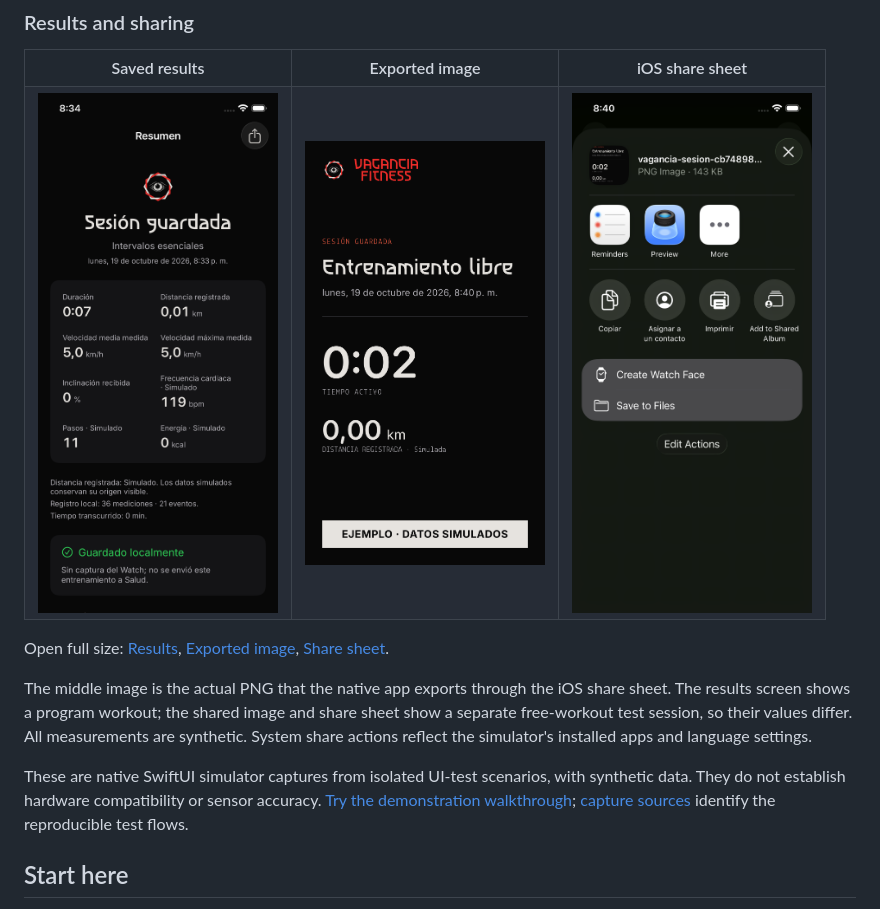
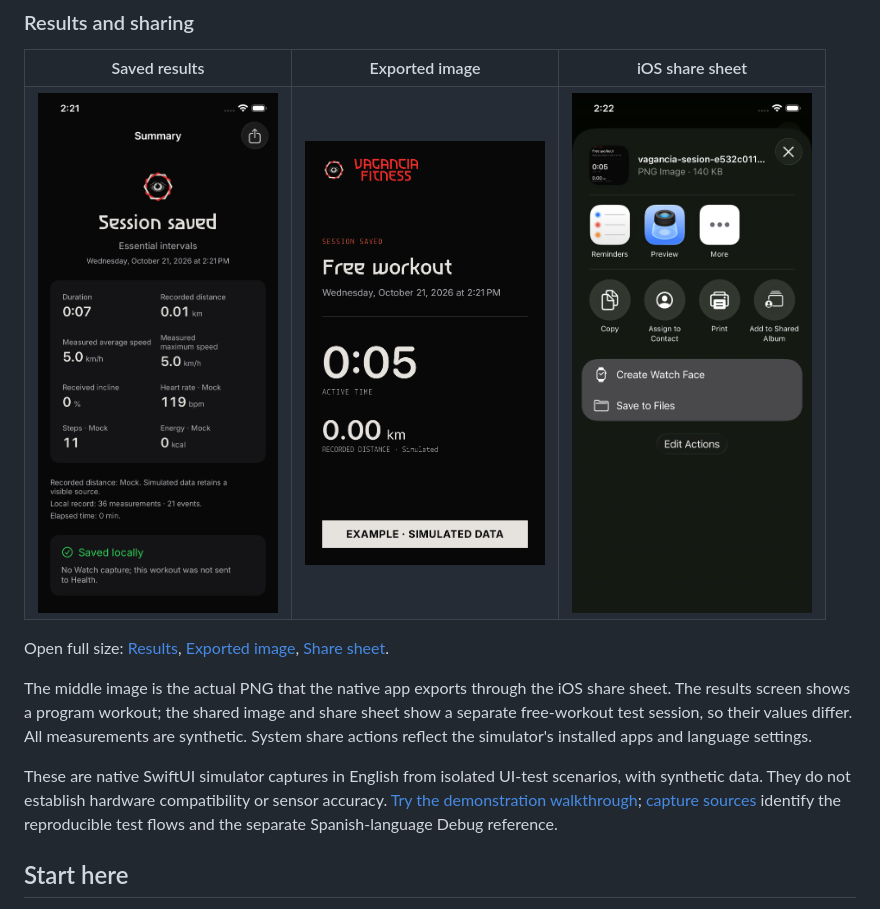
Before and after one commit to kno-raziel/vagancia-fitness, a Markdown page: README.md, the part around the change printed below. Drawn GitHub-style; pictures changed too: docs/images/app-results.png, docs/images/app-share-card.png, docs/images/app-share-sheet.png.

```diff
--- a/README.md
+++ b/README.md
@@ -39,7 +38,7 @@ Open full size: [Results](docs/images/app-results.png), [Exported image](docs/im
 
 The middle image is the actual PNG that the native app exports through the iOS share sheet. The results screen shows a program workout; the shared image and share sheet show a separate free-workout test session, so their values differ. All measurements are synthetic. System share actions reflect the simulator's installed apps and language settings.
 
-These are native SwiftUI simulator captures from isolated UI-test scenarios, with synthetic data. They do not establish hardware compatibility or sensor accuracy. [Try the demonstration walkthrough](docs/guides/using-the-app.md#try-a-workout-without-hardware); [capture sources](docs/images/README.md) identify the reproducible test flows.
+These are native SwiftUI simulator captures in English from isolated UI-test scenarios, with synthetic data. They do not establish hardware compatibility or sensor accuracy. [Try the demonstration walkthrough](docs/guides/using-the-app.md#try-a-workout-without-hardware); [capture sources](docs/images/README.md) identify the reproducible test flows and the separate Spanish-language Debug reference.
 
 ## Start here
 
```
Also changed, not shown: other parts of README.md (+2 -3 lines), docs/images/README.md (+15 -4 lines), docs/images/app-history.png, docs/images/app-home.png, docs/images/app-workout.png, 2 other files.
